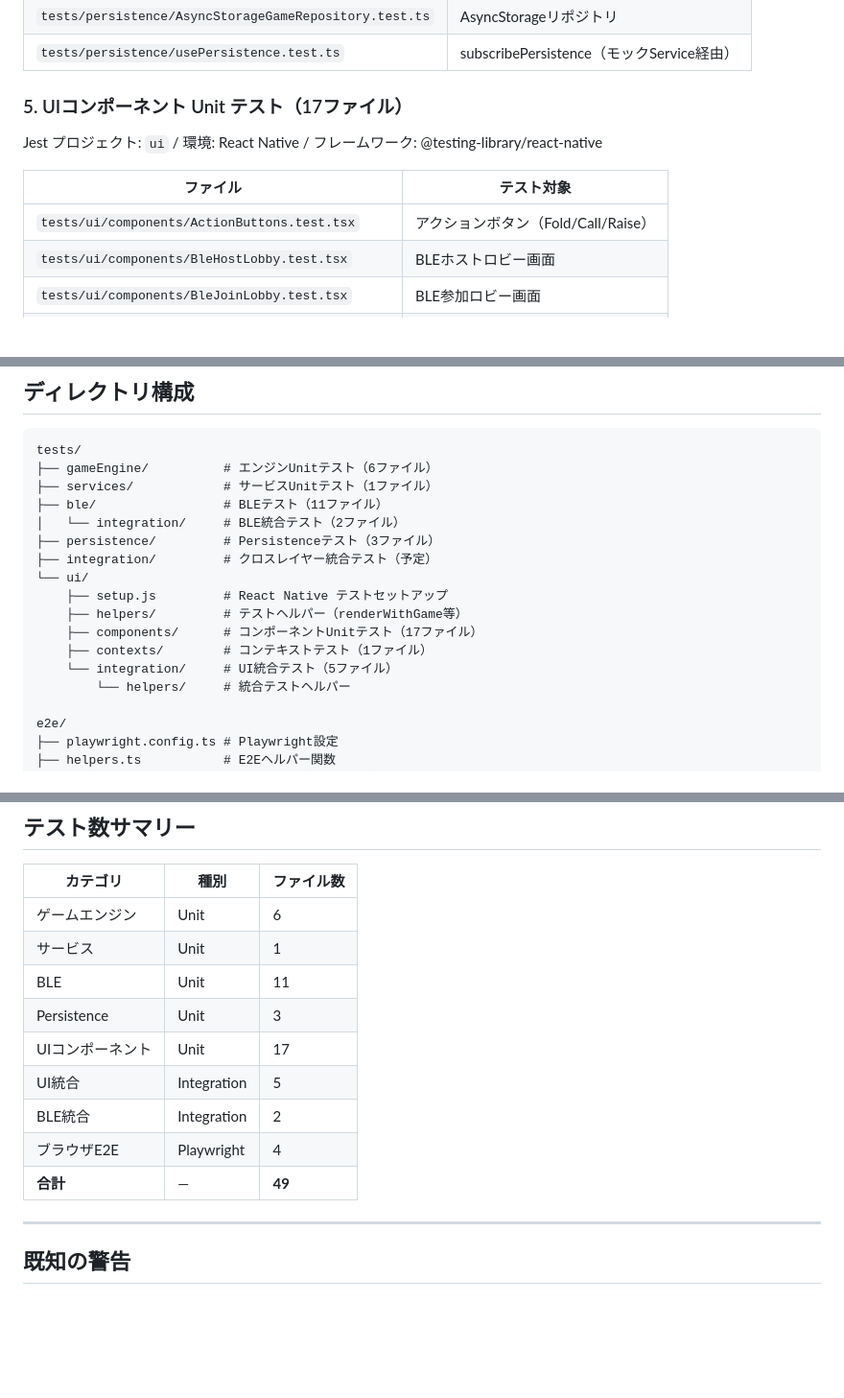
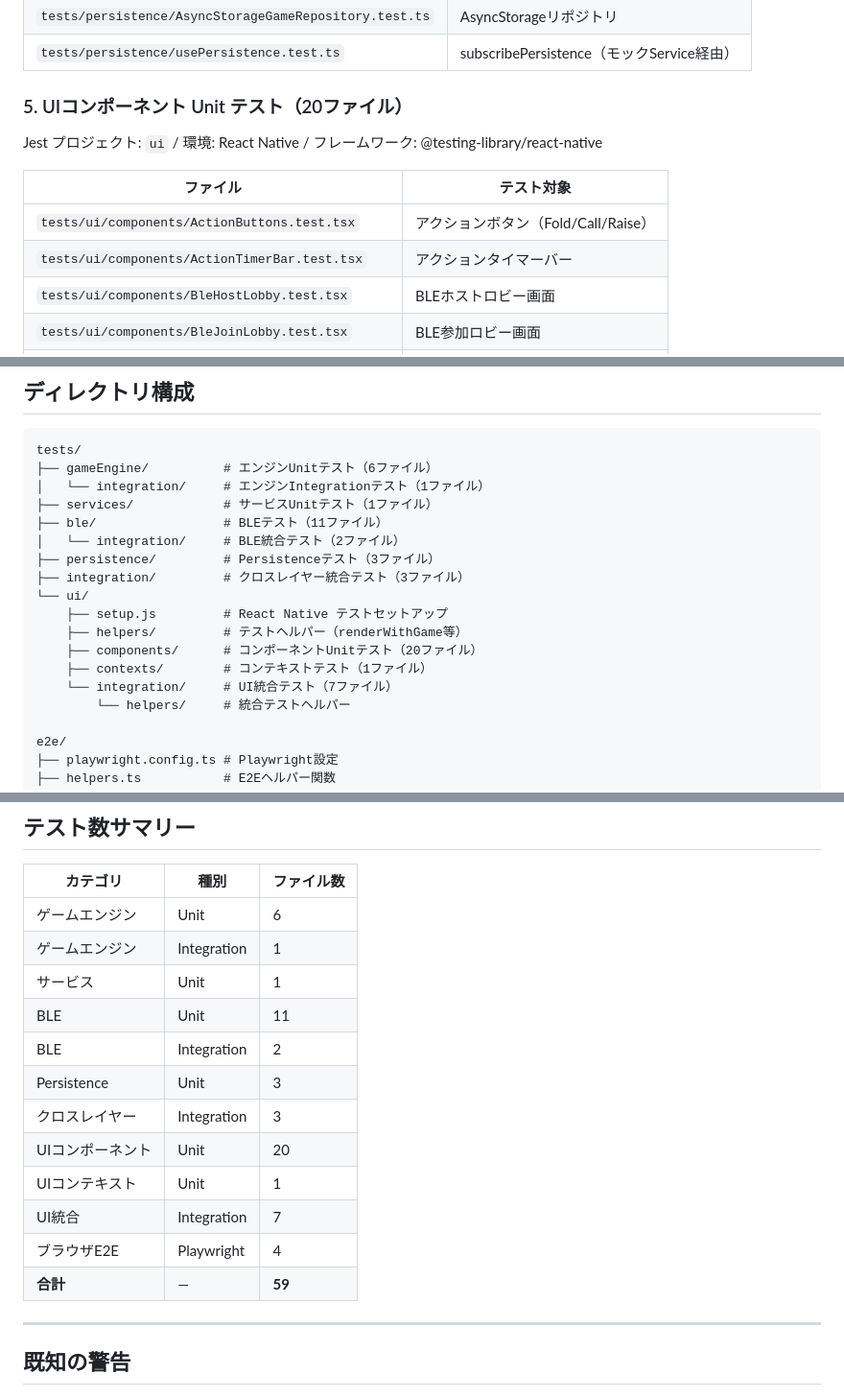
Before and after one commit to naoki235711/jet-holdem2, a Markdown page: docs/test-guide.md, 3 parts joined by grey strips. Shown at 96% size. GitHub-like rendering; blank space fills up the shorter version.

````diff
--- a/docs/test-guide.md
+++ b/docs/test-guide.md
@@ -85,13 +91,14 @@ Jest プロジェクト: `engine` / 環境: Node.js
 | `tests/persistence/AsyncStorageGameRepository.test.ts` | AsyncStorageリポジトリ |
 | `tests/persistence/usePersistence.test.ts` | subscribePersistence（モックService経由） |
 
-### 5. UIコンポーネント Unit テスト（17ファイル）
+### 5. UIコンポーネント Unit テスト（20ファイル）
 
 Jest プロジェクト: `ui` / 環境: React Native / フレームワーク: @testing-library/react-native
 
 | ファイル | テスト対象 |
 |---------|-----------|
 | `tests/ui/components/ActionButtons.test.tsx` | アクションボタン（Fold/Call/Raise） |
+| `tests/ui/components/ActionTimerBar.test.tsx` | アクションタイマーバー |
 | `tests/ui/components/BleHostLobby.test.tsx` | BLEホストロビー画面 |
 | `tests/ui/components/BleJoinLobby.test.tsx` | BLE参加ロビー画面 |
 | `tests/ui/components/ChipAmount.test.tsx` | チップ表示 |
@@ -147,17 +168,18 @@ Jest プロジェクト: `ui` / 環境: React Native / フレームワーク: @t
 ```
 tests/
 ├── gameEngine/          # エンジンUnitテスト（6ファイル）
+│   └── integration/     # エンジンIntegrationテスト（1ファイル）
 ├── services/            # サービスUnitテスト（1ファイル）
 ├── ble/                 # BLEテスト（11ファイル）
 │   └── integration/     # BLE統合テスト（2ファイル）
 ├── persistence/         # Persistenceテスト（3ファイル）
-├── integration/         # クロスレイヤー統合テスト（予定）
+├── integration/         # クロスレイヤー統合テスト（3ファイル）
 └── ui/
     ├── setup.js         # React Native テストセットアップ
     ├── helpers/         # テストヘルパー（renderWithGame等）
-    ├── components/      # コンポーネントUnitテスト（17ファイル）
+    ├── components/      # コンポーネントUnitテスト（20ファイル）
     ├── contexts/        # コンテキストテスト（1ファイル）
-    └── integration/     # UI統合テスト（5ファイル）
+    └── integration/     # UI統合テスト（7ファイル）
         └── helpers/     # 統合テストヘルパー
 
 e2e/
@@ -193,14 +215,17 @@ npx expo start --web --port 8081
 | カテゴリ | 種別 | ファイル数 |
 |---------|------|-----------|
 | ゲームエンジン | Unit | 6 |
+| ゲームエンジン | Integration | 1 |
 | サービス | Unit | 1 |
 | BLE | Unit | 11 |
+| BLE | Integration | 2 |
 | Persistence | Unit | 3 |
-| UIコンポーネント | Unit | 17 |
-| UI統合 | Integration | 5 |
-| BLE統合 | Integration | 2 |
+| クロスレイヤー | Integration | 3 |
+| UIコンポーネント | Unit | 20 |
+| UIコンテキスト | Unit | 1 |
+| UI統合 | Integration | 7 |
 | ブラウザE2E | Playwright | 4 |
-| **合計** | — | **49** |
+| **合計** | — | **59** |
 
 ---
 
````
Also changed, not shown: other parts of docs/test-guide.md (+22 -2 lines).
